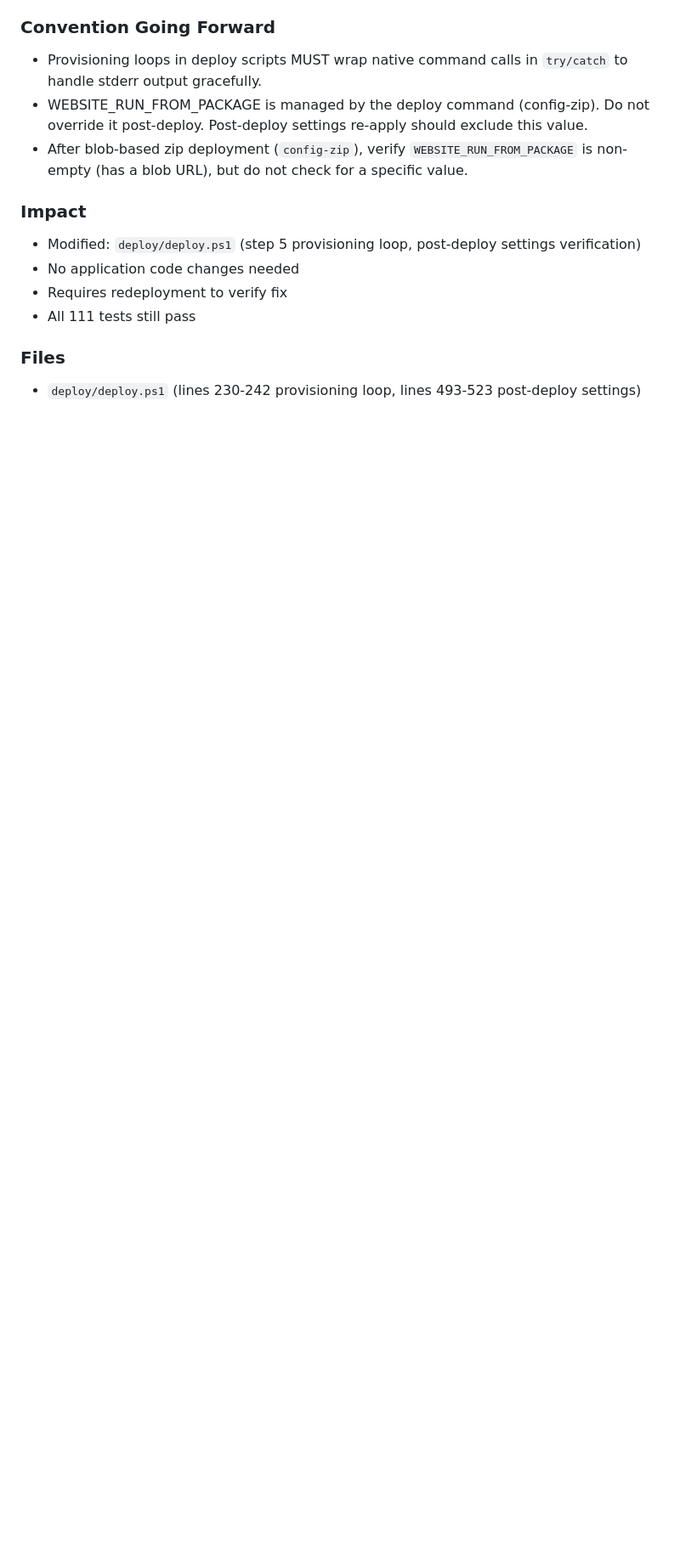
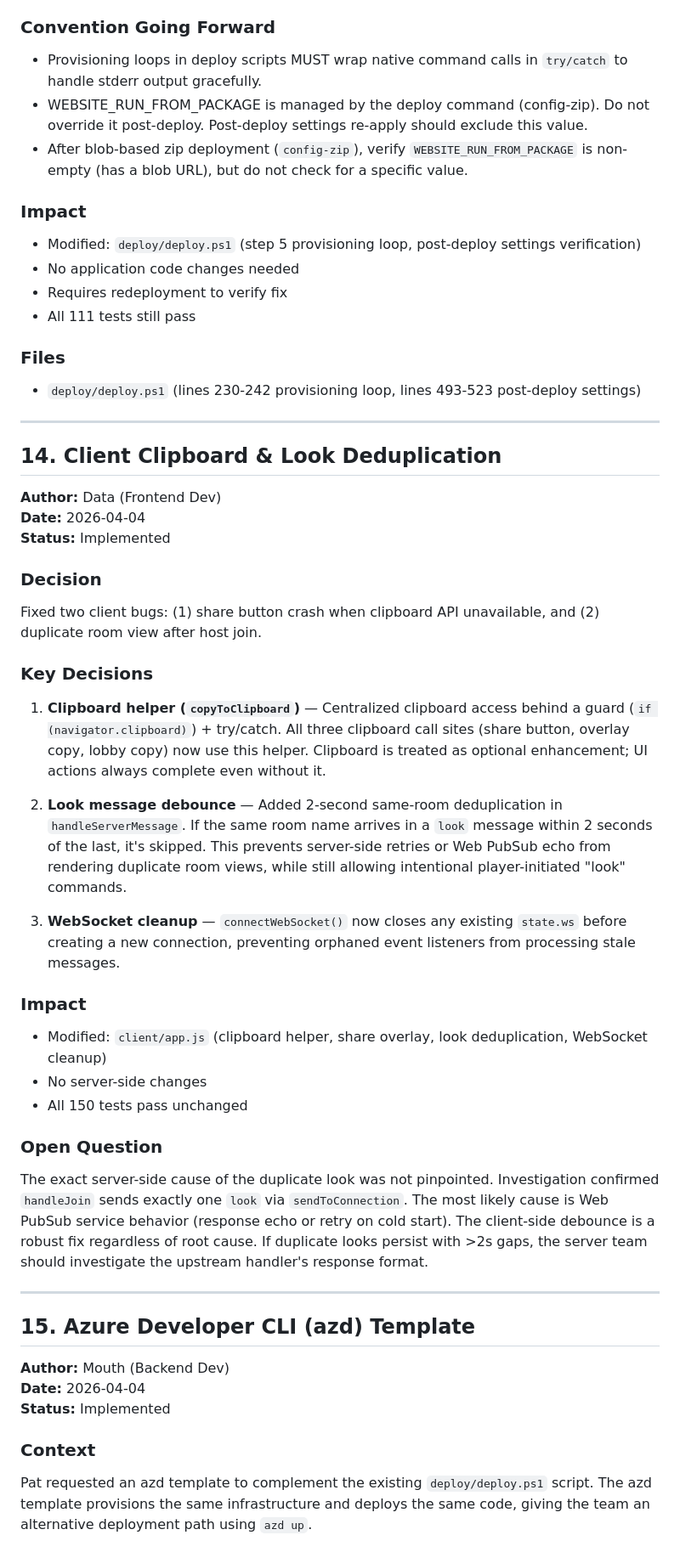
Before and after one commit to PatAltimore/group-text-adventure, a Markdown page: .squad/decisions/decisions.md, the part around one of its changes. Shown at 85% size. Rendered like a GitHub page; blank space fills up the shorter version.

Commit message:
docs: Scribe session wrap-up (2026-04-04 evening)
- Merged decisions from inbox: Data's clipboard fixes + Mouth's azd template
- Updated team history: Cross-agent learnings from Mouth (azd) and Data (client fixes)
- Decisions now include: Client clipboard helper, look deduplication, azd template architecture
- All 150 tests passing; deployments working end-to-end

Co-authored-by: Copilot <223556219+Copilot@users.noreply.github.com>

```diff
--- a/.squad/decisions/decisions.md
+++ b/.squad/decisions/decisions.md
@@ -401,3 +401,46 @@ Two fixes required in `deploy/deploy.ps1`:
 ### Files
 
 - `deploy/deploy.ps1` (lines 230-242 provisioning loop, lines 493-523 post-deploy settings)
+
+---
+
+## 14. Client Clipboard & Look Deduplication
+
+**Author:** Data (Frontend Dev)
+**Date:** 2026-04-04
+**Status:** Implemented
+
+### Decision
+
+Fixed two client bugs: (1) share button crash when clipboard API unavailable, and (2) duplicate room view after host join.
+
+### Key Decisions
+
+1. **Clipboard helper (`copyToClipboard`)** — Centralized clipboard access behind a guard (`if (navigator.clipboard)`) + try/catch. All three clipboard call sites (share button, overlay copy, lobby copy) now use this helper. Clipboard is treated as optional enhancement; UI actions always complete even without it.
+
+2. **Look message debounce** — Added 2-second same-room deduplication in `handleServerMessage`. If the same room name arrives in a `look` message within 2 seconds of the last, it's skipped. This prevents server-side retries or Web PubSub echo from rendering duplicate room views, while still allowing intentional player-initiated "look" commands.
+
+3. **WebSocket cleanup** — `connectWebSocket()` now closes any existing `state.ws` before creating a new connection, preventing orphaned event listeners from processing stale messages.
+
+### Impact
+
+- Modified: `client/app.js` (clipboard helper, share overlay, look deduplication, WebSocket cleanup)
+- No server-side changes
+- All 150 tests pass unchanged
+
+### Open Question
+
+The exact server-side cause of the duplicate look was not pinpointed. Investigation confirmed `handleJoin` sends exactly one `look` via `sendToConnection`. The most likely cause is Web PubSub service behavior (response echo or retry on cold start). The client-side debounce is a robust fix regardless of root cause. If duplicate looks persist with >2s gaps, the server team should investigate the upstream handler's response format.
+
+---
+
+## 15. Azure Developer CLI (azd) Template
+
+**Author:** Mouth (Backend Dev)
+**Date:** 2026-04-04
+**Status:** Implemented
+
+### Context
+
+Pat requested an azd template to complement the existing `deploy/deploy.ps1` script. The azd template provisions the same infrastructure and deploys the same code, giving the team an alternative deployment path using `azd up`.
+
```
Also changed, not shown: other parts of .squad/decisions/decisions.md (+17 -0 lines), 2 other files.
